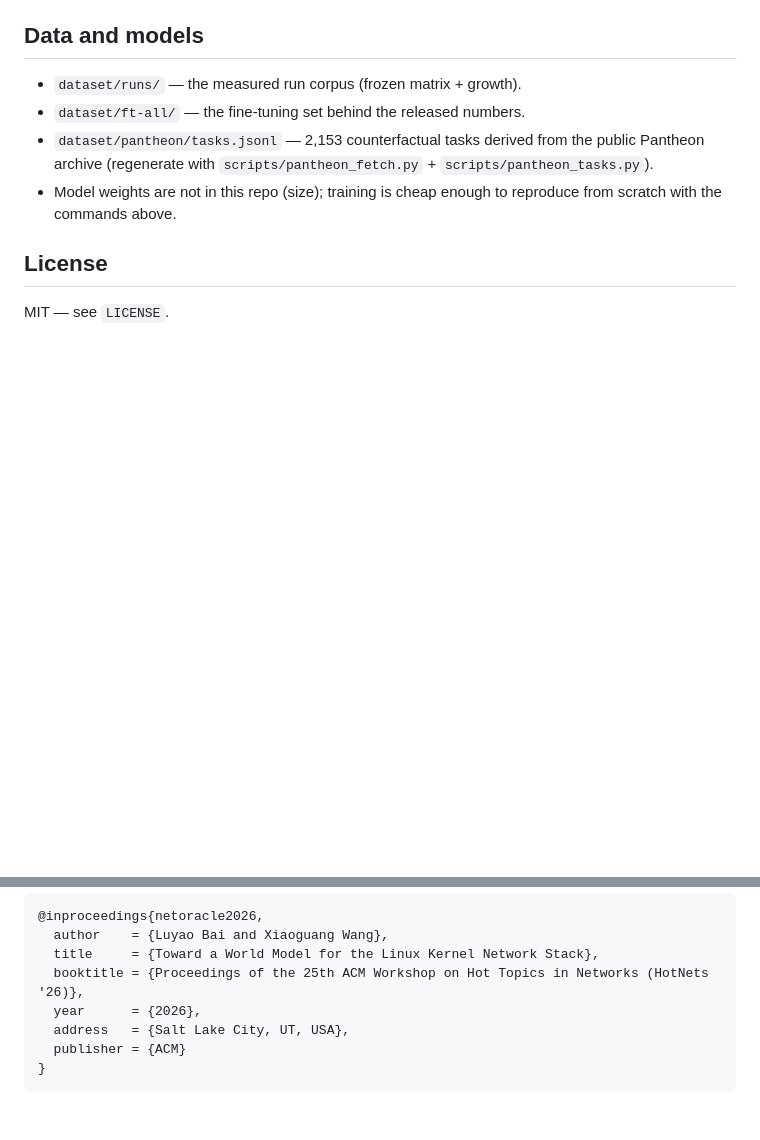
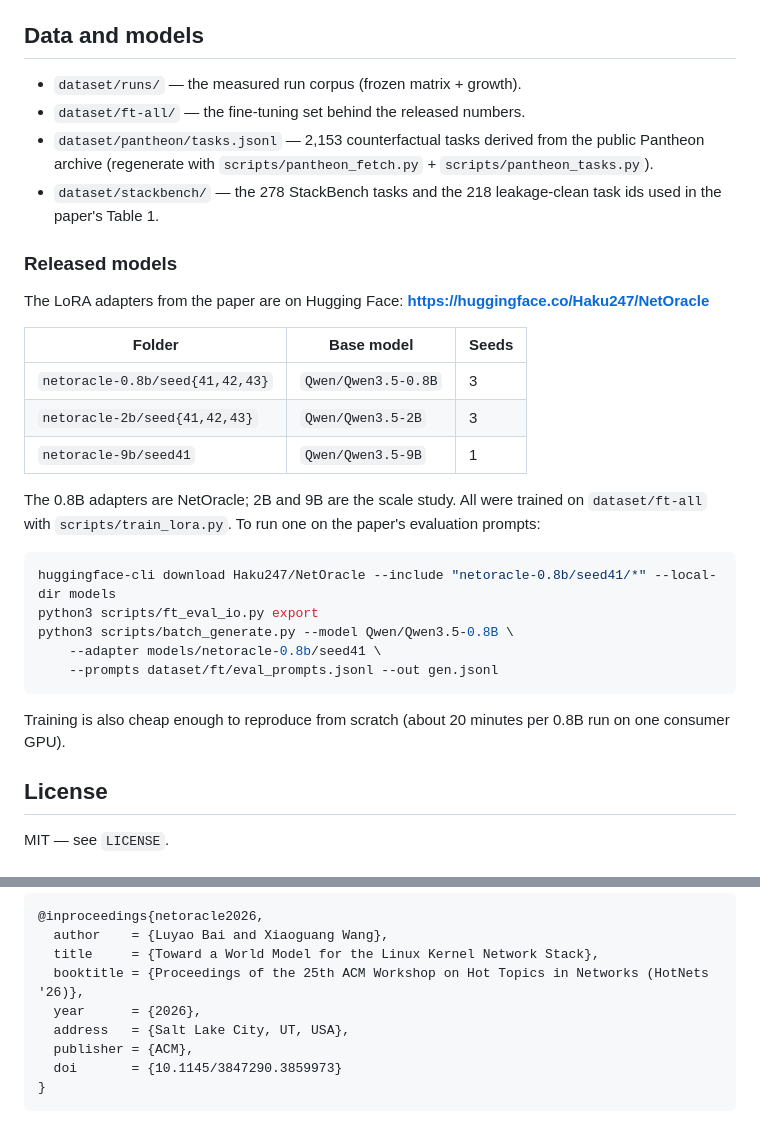
Before and after one commit to sysec-uic/NetOracle, a Markdown page: README.md, 2 parts joined by grey strips. Drawn GitHub-style; blank space fills up the shorter version.

Commit message:
docs: add released model links

````diff
--- a/README.md
+++ b/README.md
@@ -113,8 +113,34 @@ sudo -E python3 scripts/daemon_phase.py    # three-phase tracking (Fig. 5)
 - `dataset/pantheon/tasks.jsonl` — 2,153 counterfactual tasks derived
   from the public Pantheon archive (regenerate with
   `scripts/pantheon_fetch.py` + `scripts/pantheon_tasks.py`).
-- Model weights are not in this repo (size); training is cheap enough
-  to reproduce from scratch with the commands above.
+- `dataset/stackbench/` — the 278 StackBench tasks and the 218
+  leakage-clean task ids used in the paper's Table 1.
+
+### Released models
+
+The LoRA adapters from the paper are on Hugging Face:
+**https://huggingface.co/Haku247/NetOracle**
+
+| Folder | Base model | Seeds |
+|---|---|---|
+| `netoracle-0.8b/seed{41,42,43}` | `Qwen/Qwen3.5-0.8B` | 3 |
+| `netoracle-2b/seed{41,42,43}` | `Qwen/Qwen3.5-2B` | 3 |
+| `netoracle-9b/seed41` | `Qwen/Qwen3.5-9B` | 1 |
+
+The 0.8B adapters are NetOracle; 2B and 9B are the scale study. All were
+trained on `dataset/ft-all` with `scripts/train_lora.py`. To run one on the
+paper's evaluation prompts:
+
+```bash
+huggingface-cli download Haku247/NetOracle --include "netoracle-0.8b/seed41/*" --local-dir models
+python3 scripts/ft_eval_io.py export
+python3 scripts/batch_generate.py --model Qwen/Qwen3.5-0.8B \
+    --adapter models/netoracle-0.8b/seed41 \
+    --prompts dataset/ft/eval_prompts.jsonl --out gen.jsonl
+```
+
+Training is also cheap enough to reproduce from scratch (about 20 minutes
+per 0.8B run on one consumer GPU).
 
 ## License
 
@@ -133,6 +159,7 @@ Networks (HotNets '26)*, Salt Lake City, UT, USA, November 2026.
   booktitle = {Proceedings of the 25th ACM Workshop on Hot Topics in Networks (HotNets '26)},
   year      = {2026},
   address   = {Salt Lake City, UT, USA},
-  publisher = {ACM}
+  publisher = {ACM},
+  doi       = {10.1145/3847290.3859973}
 }
 ```
````
